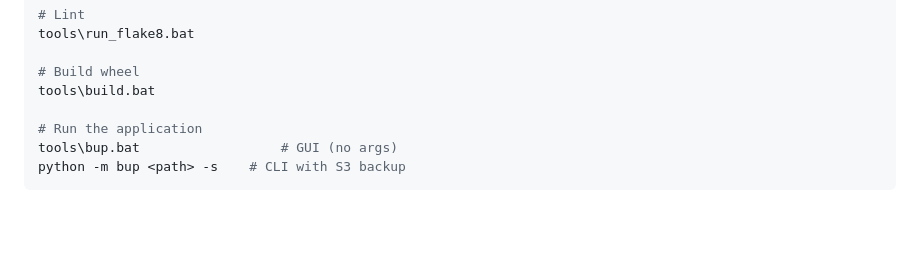
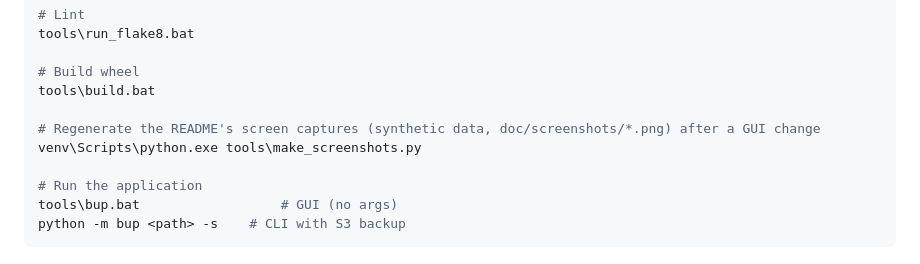
Before and after one commit to jamesabel/bup, a Markdown page: CLAUDE.md, the part around the change. Drawn GitHub-style; blank space fills up the shorter version.

```diff
--- a/CLAUDE.md
+++ b/CLAUDE.md
@@ -29,6 +29,9 @@ tools\run_flake8.bat
 
 # Build wheel
 tools\build.bat
+
+# Regenerate the README's screen captures (synthetic data, doc/screenshots/*.png) after a GUI change
+venv\Scripts\python.exe tools\make_screenshots.py
 
 # Run the application
 tools\bup.bat                  # GUI (no args)
```
Also changed, not shown: README.md (+56 -1 lines), doc/screenshots/backup.png (added), doc/screenshots/preferences.png (added), doc/screenshots/transfer.png (added), 1 other file.
